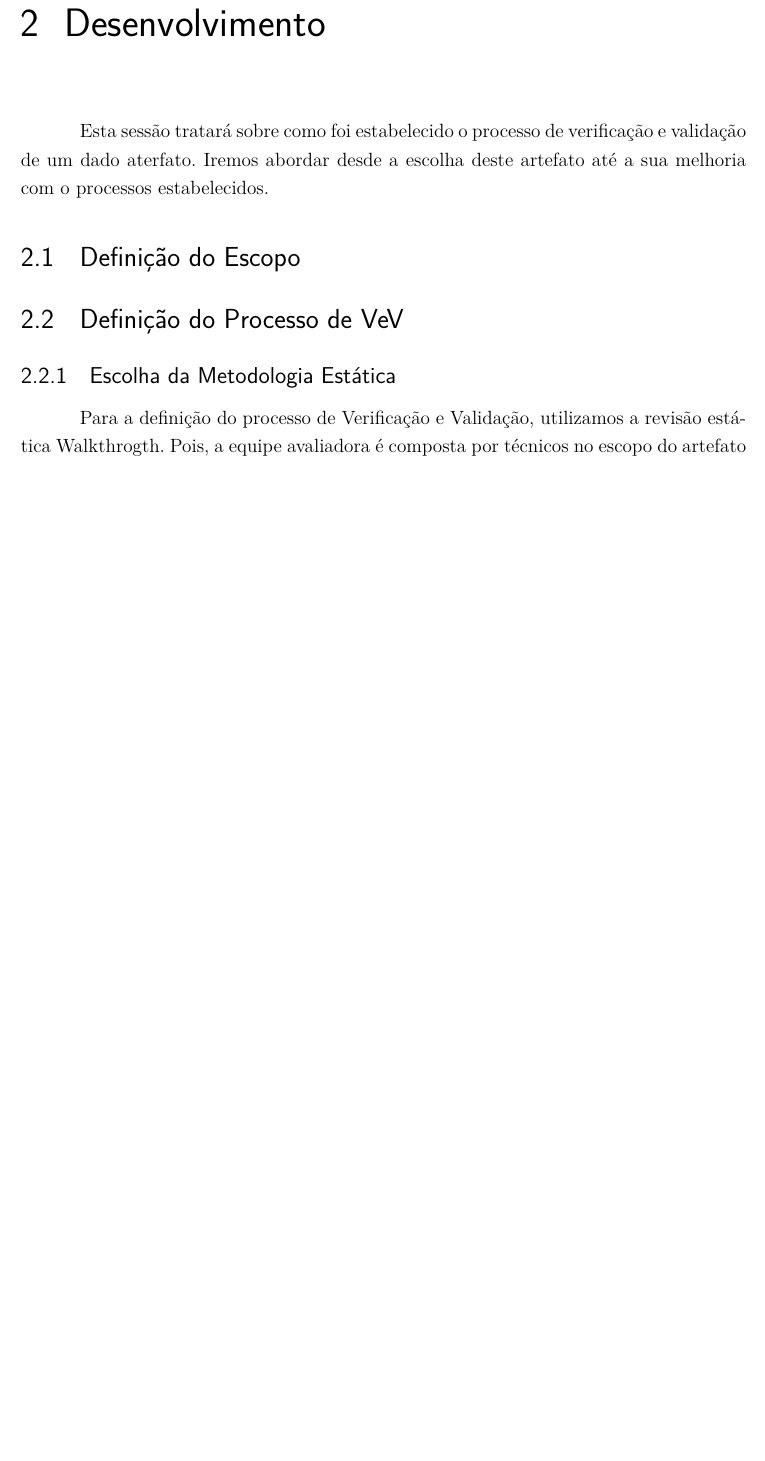
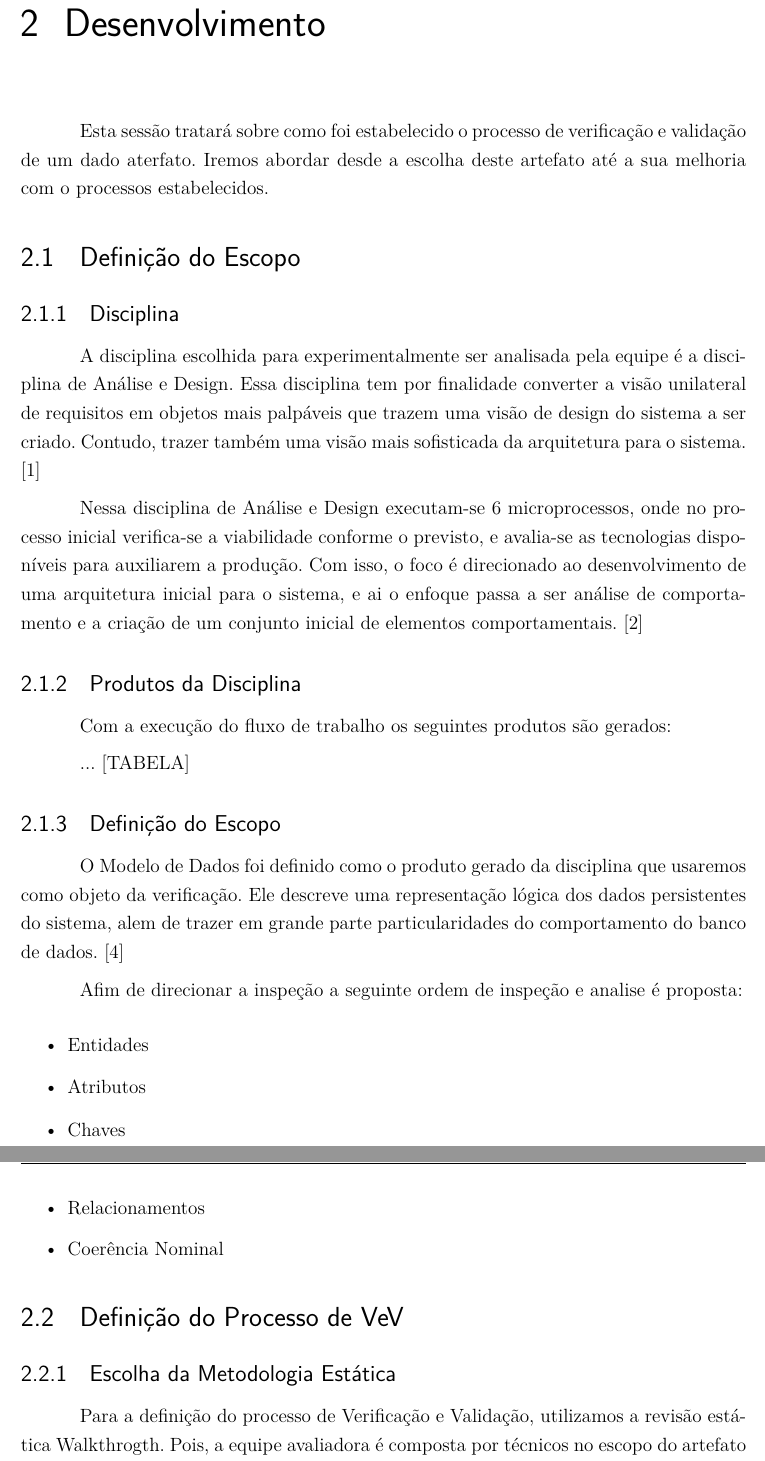
Before and after one commit to TiagoAssuncao/test-script-dmz, a LaTeX thesis (tcc.tex, which reads editaveis/textual/desenvolvimento.tex): part of page 6 of 10 before the commit and two parts of pages 6 and 7 of 11 after it, the two joined at a grey line, cut so that both start at the same text, the shorter picture padded with empty space. Compiled offline with pdfLaTeX.

Commit message:
adding initial scope

```diff
--- a/editaveis/textual/desenvolvimento.tex
+++ b/editaveis/textual/desenvolvimento.tex
@@ -3,6 +3,29 @@ Esta sessão tratará sobre como foi estabelecido o processo de verificação e
 validação de um dado aterfato. Iremos abordar desde a escolha deste artefato até
 a sua melhoria com o processos estabelecidos.
 \section{Definição do Escopo}
+\subsection{Disciplina }
+
+A disciplina escolhida para experimentalmente ser analisada pela equipe é a disciplina de Análise e Design. Essa disciplina tem por finalidade converter a visão unilateral de requisitos em objetos mais palpáveis que trazem uma visão de design do sistema a ser criado. Contudo, trazer também uma visão mais sofisticada da arquitetura para o sistema. [1]
+
+Nessa disciplina de Análise e Design executam-se 6 microprocessos, onde no processo inicial verifica-se a viabilidade conforme o previsto, e avalia-se as tecnologias disponíveis para auxiliarem a produção. Com isso, o foco é direcionado ao desenvolvimento de uma arquitetura inicial para o sistema, e ai o enfoque passa a ser análise de comportamento e a criação de um conjunto inicial de elementos comportamentais. [2]
+
+\subsection{Produtos da Disciplina}
+Com a execução do fluxo de trabalho os seguintes produtos são gerados:
+
+... [TABELA]
+
+\subsection{Definição do Escopo}
+O Modelo de Dados foi definido como o produto gerado da disciplina que usaremos como objeto da verificação. Ele descreve uma representação lógica dos dados persistentes do sistema, alem de trazer em grande parte particularidades do comportamento do banco de dados. [4]
+
+Afim de direcionar a inspeção a seguinte ordem de inspeção e analise é proposta:
+
+\begin{itemize}
+\item Entidades
+\item Atributos
+\item Chaves
+\item Relacionamentos
+\item Coerência Nominal
+\end{itemize}
 
 \section{Definição do Processo de VeV}
 \subsection{Escolha da Metodologia Estática}
```
